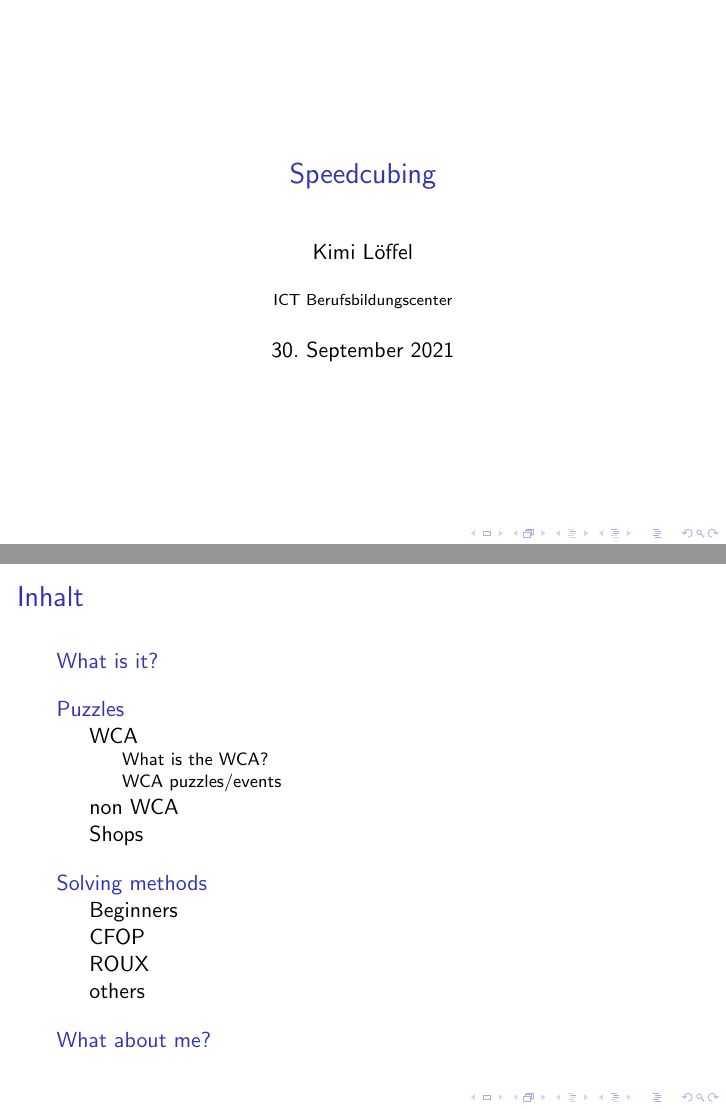
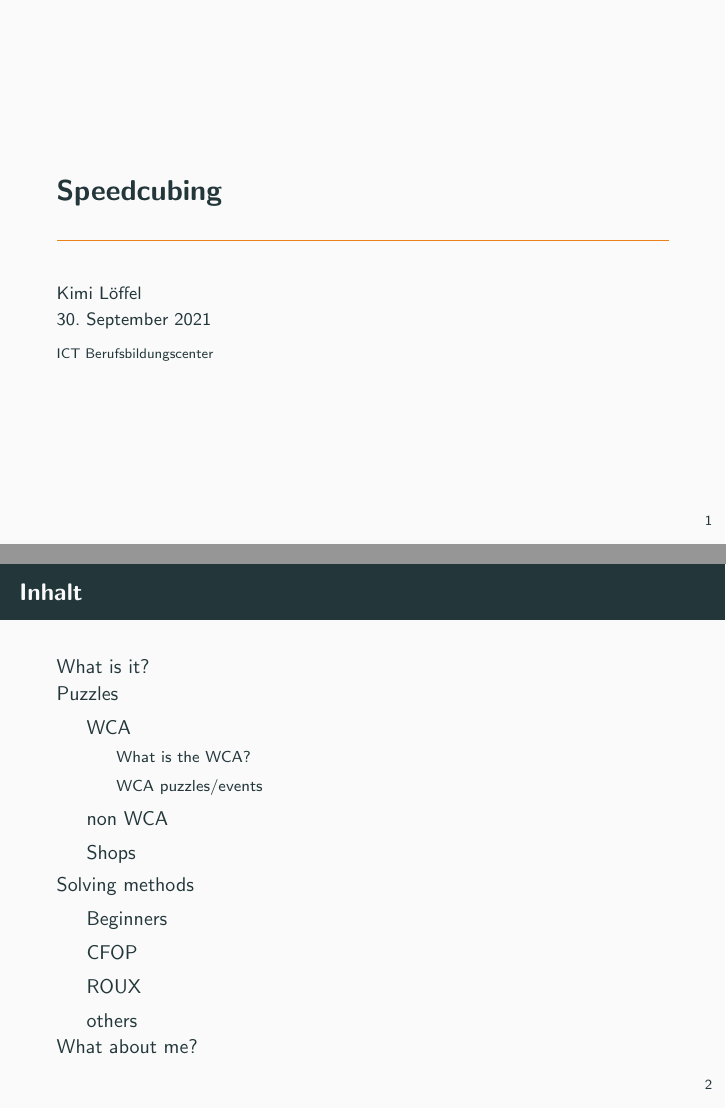
Before and after one commit to MrSpoony/Speedcubing-Presentation, LaTeX slides (PräsentationSpeedcubing.tex): pages 1 and 2 of 58 before the commit and pages 1 and 2 of 62 after it, joined at a grey line. Compiled offline with pdfLaTeX.

Commit message:
Etwas schöner gemacht

```diff
--- a/PräsentationSpeedcubing.tex
+++ b/PräsentationSpeedcubing.tex
@@ -1,4 +1,4 @@
-\documentclass{beamer}
+\documentclass[10pt]{beamer}
 
 % used Commands for installing everything needed + VSCode Packages
 
@@ -39,7 +39,7 @@
     %\usetheme{Singapore}
     %\usetheme{Szeged}
     %\usetheme{Warsaw}
-    %\usetheme{metropolis}                          ||||||||||||||||||||||||||||||||
+    \usetheme{metropolis}                          %||||||||||||||||||||||||||||||||
 
     %Farb-Theme
     %\usecolortheme{albatross}
@@ -69,7 +69,9 @@
 \usepackage{graphicx}       %für Bilder
 \usepackage{booktabs}       %für \toprule \midrule \bottomrule in Tabellen
 
-
+\renewcommand{\baselinestretch}{1}
+%\geometry{top=100mm}
+%\addtolength{\topmargin}{10pt}
 %Einstellungen der Präsi
 \title{Speedcubing}
 \author{Kimi Löffel}
@@ -83,12 +85,13 @@
     %Titelseite
     \begin{frame}
         \titlepage{}
-        \end{frame}
+    \end{frame}
 
 
 
     %Inhaltsverzeichnis
     \begin{frame}{Inhalt}
+        \vspace{20pt}
         \tableofcontents
     \end{frame}
 
```
Also changed, not shown: PräsentationSpeedcubing.pdf.
